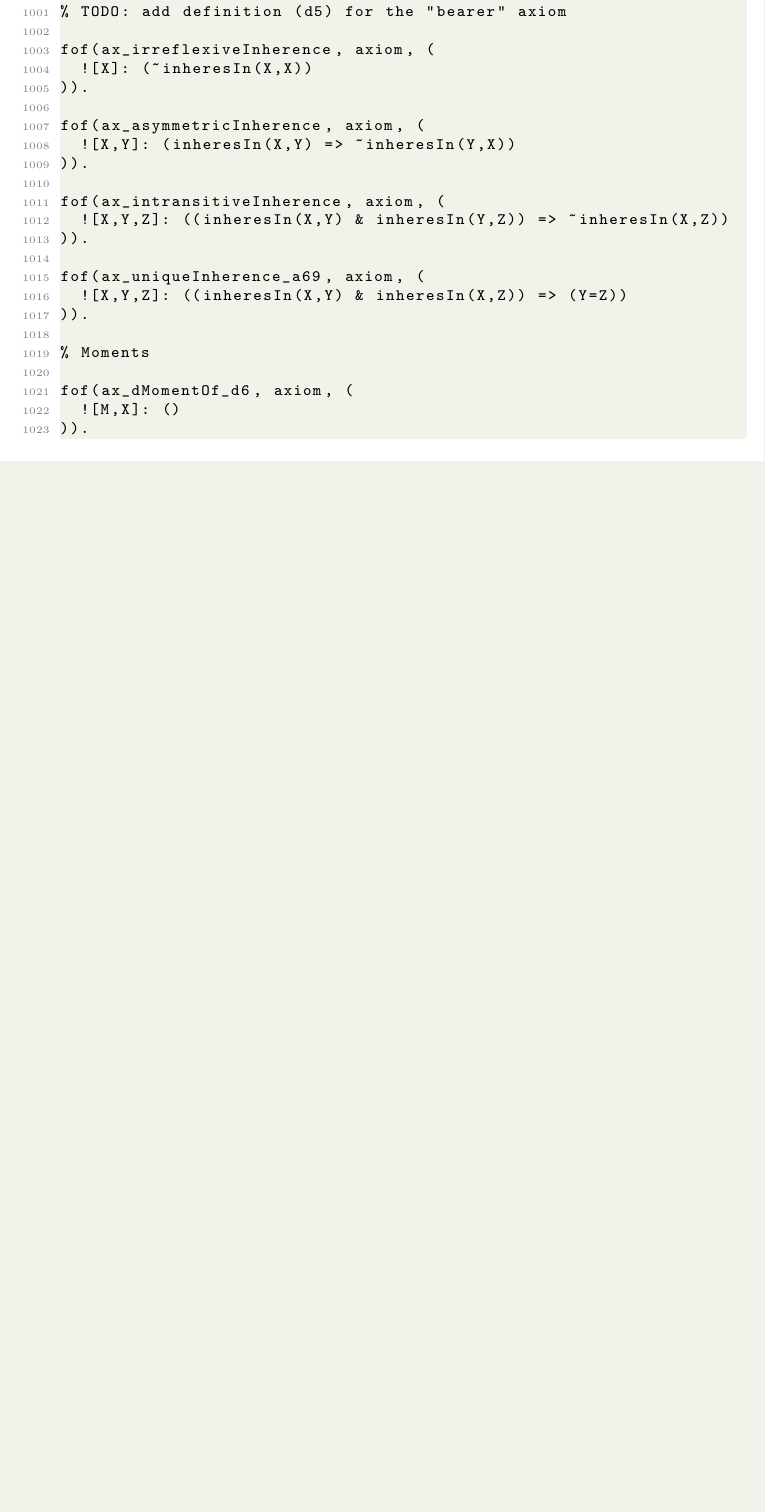
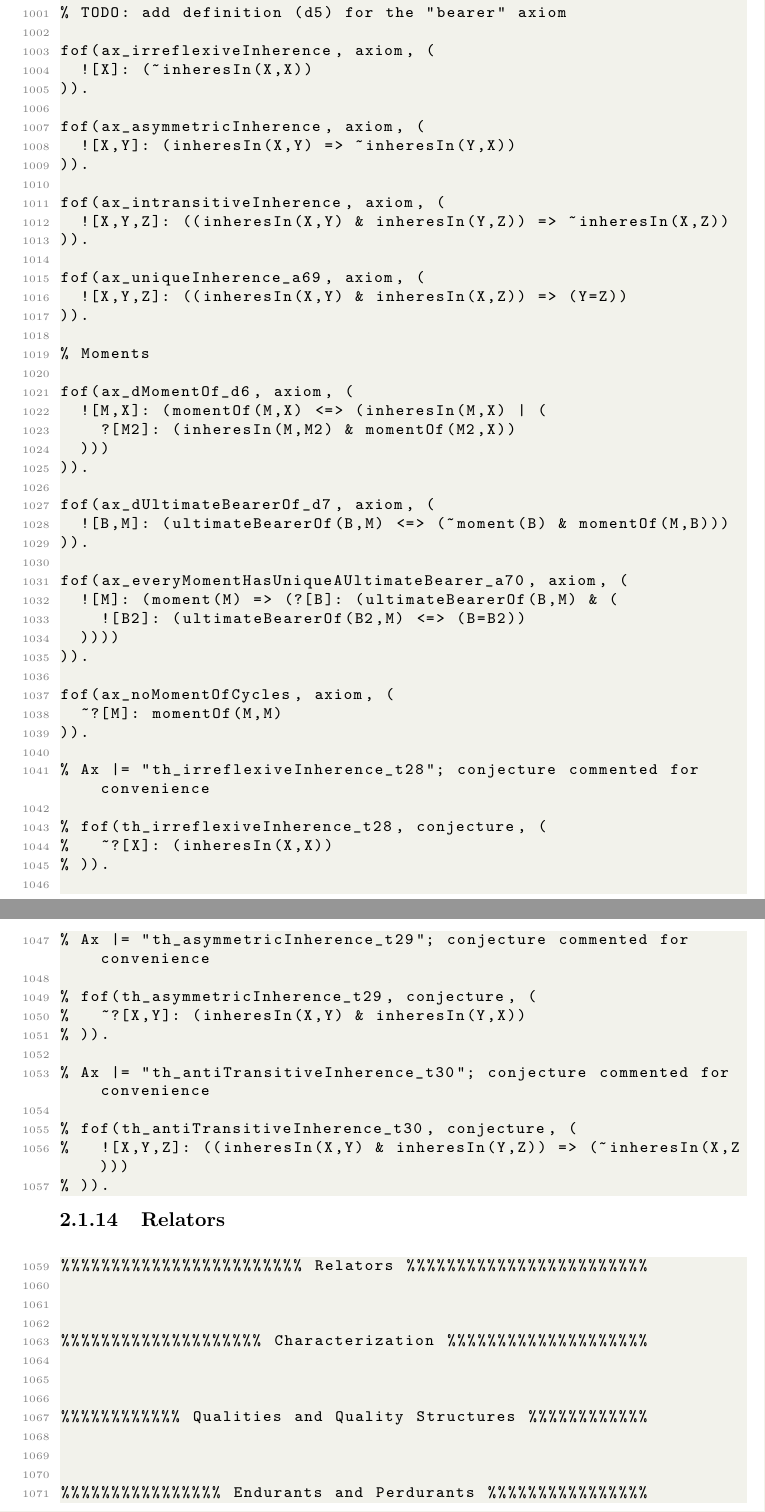
Before and after one commit to unibz-core/ufo-formalization, a LaTeX paper (formalization.tex, which reads ufo_2021.tex): part of page 25 of 25 before the commit and two parts of pages 25 and 26 of 26 after it, the two joined at a grey line, cut so that both start at the same text, the shorter picture padded with empty space. Compiled offline with pdfLaTeX.

Commit message:
Review axiomatization up to moments

```diff
--- a/formalization.tex
+++ b/formalization.tex
@@ -28,8 +28,10 @@
 \newcommand{\EndConstitution}{963}
 \newcommand{\BeginExistentialDependence}{965}
 \newcommand{\EndExistentialDependence}{987}
-\newcommand{\BeginInherence}{989}
-\newcommand{\EndInherence}{1024}
+\newcommand{\BeginMomentsAndInherence}{989}
+\newcommand{\EndMomentsAndInherence}{1057}
+\newcommand{\BeginRelators}{1059}
+\newcommand{\EndRelators}{1257}
 
 \definecolor{codegreen}{rgb}{0,0.6,0}
 \definecolor{codegray}{rgb}{0.5,0.5,0.5}
@@ -235,8 +237,17 @@ This document presents a formalization of the Unified Foundation Ontology (UFO)
 
 \lstinputlisting[
-    firstline=\BeginInherence,
-    lastline=\EndInherence,
-    firstnumber=\BeginInherence
+    firstline=\BeginMomentsAndInherence,
+    lastline=\EndMomentsAndInherence,
+    firstnumber=\BeginMomentsAndInherence
+]{ufo_2021.tex}
+
+% Relators
+\subsubsection{Relators}
+
+\lstinputlisting[
+    firstline=\BeginRelators,
+    lastline=\EndRelators,
+    firstnumber=\BeginRelators
 ]{ufo_2021.tex}
 
 % \bibliographystyle{abbrv}
--- a/ufo_2021.tex
+++ b/ufo_2021.tex
@@ -1019,5 +1019,53 @@ fof(ax_uniqueInherence_a69, axiom, (
 % Moments
 
 fof(ax_dMomentOf_d6, axiom, (
-  ![M,X]: ()
+  ![M,X]: (momentOf(M,X) <=> (inheresIn(M,X) | (
+    ?[M2]: (inheresIn(M,M2) & momentOf(M2,X))
+  )))
 )).
+
+fof(ax_dUltimateBearerOf_d7, axiom, (
+  ![B,M]: (ultimateBearerOf(B,M) <=> (~moment(B) & momentOf(M,B)))
+)).
+
+fof(ax_everyMomentHasUniqueAUltimateBearer_a70, axiom, (
+  ![M]: (moment(M) => (?[B]: (ultimateBearerOf(B,M) & (
+    ![B2]: (ultimateBearerOf(B2,M) <=> (B=B2))
+  ))))
+)).
+
+fof(ax_noMomentOfCycles, axiom, (
+  ~?[M]: momentOf(M,M)
+)).
+
+% Ax |= "th_irreflexiveInherence_t28"; conjecture commented for convenience
+
+% fof(th_irreflexiveInherence_t28, conjecture, (
+%   ~?[X]: (inheresIn(X,X))
+% )).
+
+% Ax |= "th_asymmetricInherence_t29"; conjecture commented for convenience
+
+% fof(th_asymmetricInherence_t29, conjecture, (
+%   ~?[X,Y]: (inheresIn(X,Y) & inheresIn(Y,X))
+% )).
+
+% Ax |= "th_antiTransitiveInherence_t30"; conjecture commented for convenience
+
+% fof(th_antiTransitiveInherence_t30, conjecture, (
+%   ![X,Y,Z]: ((inheresIn(X,Y) & inheresIn(Y,Z)) => (~inheresIn(X,Z)))
+% )).
+
+%%%%%%%%%%%%%%%%%%%%%%%% Relators %%%%%%%%%%%%%%%%%%%%%%%%
+
+
+
+%%%%%%%%%%%%%%%%%%%% Characterization %%%%%%%%%%%%%%%%%%%%
+
+
+
+%%%%%%%%%%%% Qualities and Quality Structures %%%%%%%%%%%%
+
+
+
+%%%%%%%%%%%%%%%% Endurants and Perdurants %%%%%%%%%%%%%%%%
```
Also changed, not shown: formalization.pdf, formalization.tex (4 more changed lines), ufo_2021.tex (2 more changed lines).
